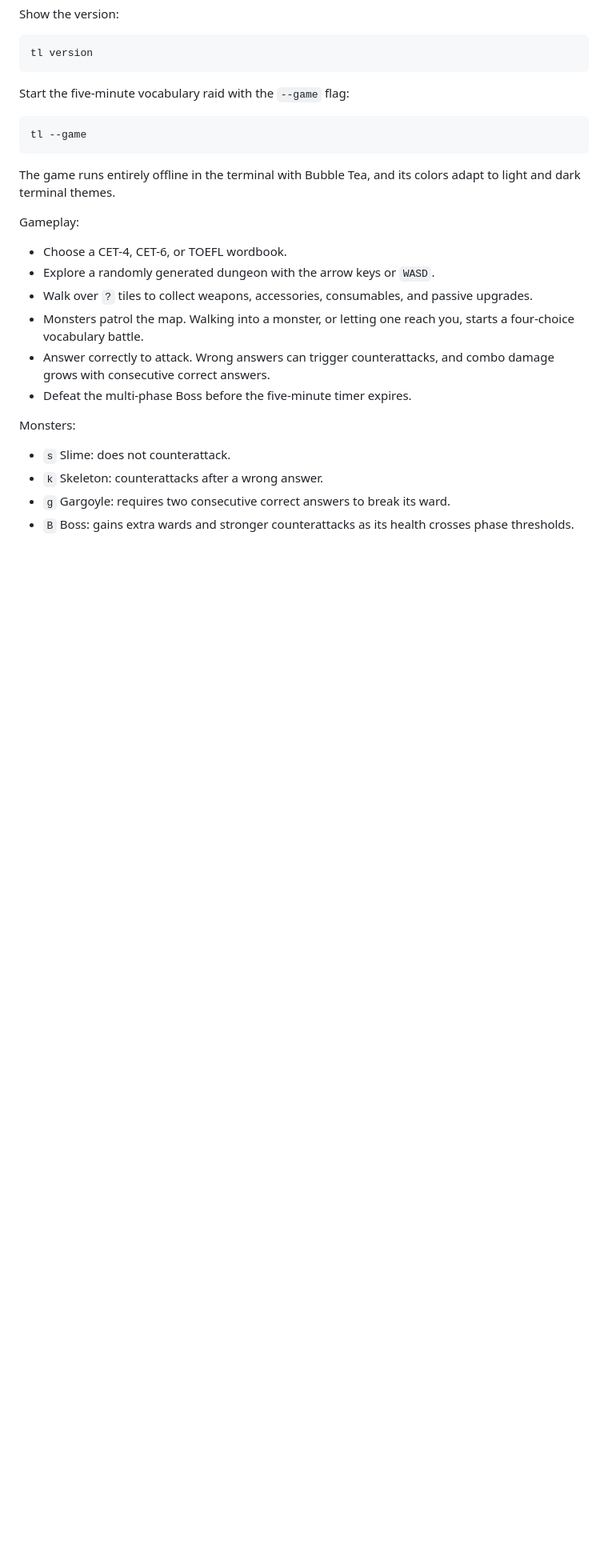
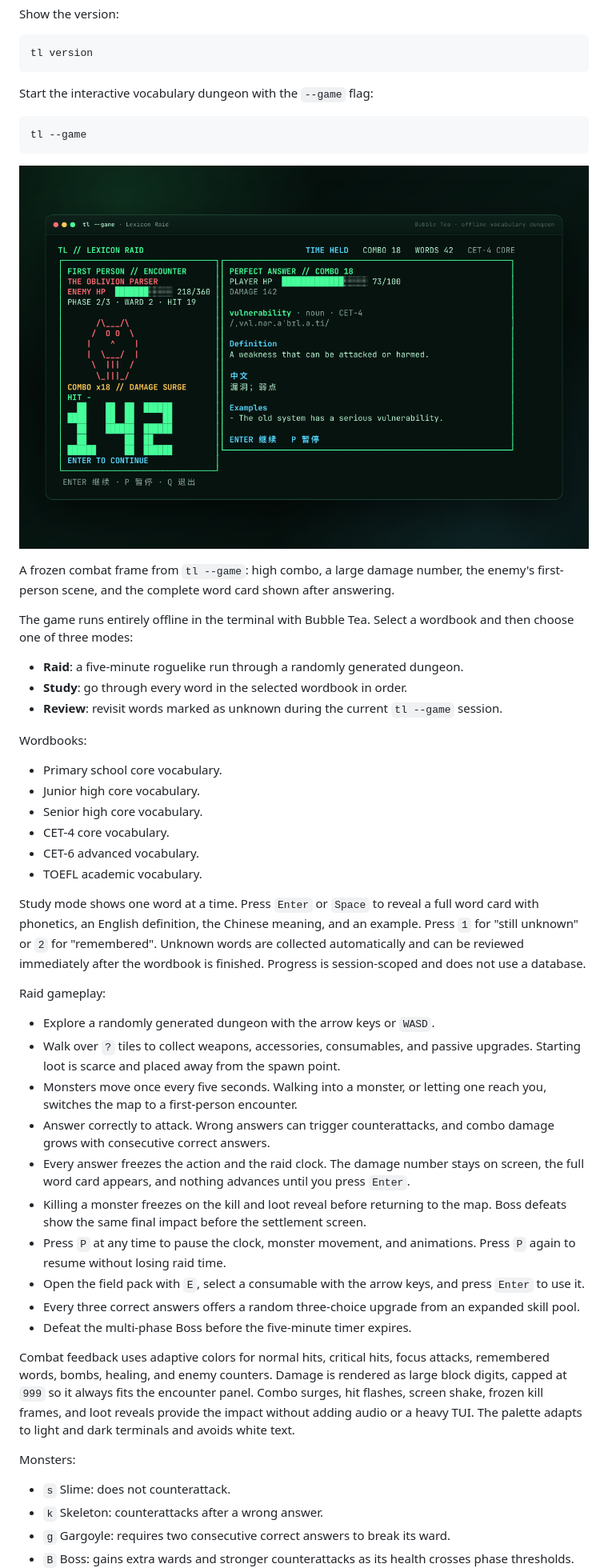
Before and after one commit to yuxialuozi/tl, a Markdown page: README.md, the part around one of its changes. Shown at 80% size. Rendered like a GitHub page; pictures changed too: docs/images/tl-game-demo.png (added); blank space fills up the shorter version.

Commit message:
Polish vocabulary raid feedback and study cards

````diff
--- a/README.md
+++ b/README.md
@@ -132,22 +132,49 @@ Show the version:
 tl version
 ```
 
-Start the five-minute vocabulary raid with the `--game` flag:
+Start the interactive vocabulary dungeon with the `--game` flag:
 
 ```bash
 tl --game
 ```
 
-The game runs entirely offline in the terminal with Bubble Tea, and its colors adapt to light and dark terminal themes.
+<p align="center">
+  <img src="docs/images/tl-game-demo.png" alt="tl --game: a Boss battle result with a frozen damage number, player and enemy health, combo counter, and a full vocabulary card" width="900">
+</p>
 
-Gameplay:
+A frozen combat frame from `tl --game`: high combo, a large damage number, the enemy's first-person scene, and the complete word card shown after answering.
 
-- Choose a CET-4, CET-6, or TOEFL wordbook.
+The game runs entirely offline in the terminal with Bubble Tea. Select a wordbook and then choose one of three modes:
+
+- **Raid**: a five-minute roguelike run through a randomly generated dungeon.
+- **Study**: go through every word in the selected wordbook in order.
+- **Review**: revisit words marked as unknown during the current `tl --game` session.
+
+Wordbooks:
+
+- Primary school core vocabulary.
+- Junior high core vocabulary.
+- Senior high core vocabulary.
+- CET-4 core vocabulary.
+- CET-6 advanced vocabulary.
+- TOEFL academic vocabulary.
+
+Study mode shows one word at a time. Press `Enter` or `Space` to reveal a full word card with phonetics, an English definition, the Chinese meaning, and an example. Press `1` for "still unknown" or `2` for "remembered". Unknown words are collected automatically and can be reviewed immediately after the wordbook is finished. Progress is session-scoped and does not use a database.
+
+Raid gameplay:
+
 - Explore a randomly generated dungeon with the arrow keys or `WASD`.
-- Walk over `?` tiles to collect weapons, accessories, consumables, and passive upgrades.
-- Monsters patrol the map. Walking into a monster, or letting one reach you, starts a four-choice vocabulary battle.
+- Walk over `?` tiles to collect weapons, accessories, consumables, and passive upgrades. Starting loot is scarce and placed away from the spawn point.
+- Monsters move once every five seconds. Walking into a monster, or letting one reach you, switches the map to a first-person encounter.
 - Answer correctly to attack. Wrong answers can trigger counterattacks, and combo damage grows with consecutive correct answers.
+- Every answer freezes the action and the raid clock. The damage number stays on screen, the full word card appears, and nothing advances until you press `Enter`.
+- Killing a monster freezes on the kill and loot reveal before returning to the map. Boss defeats show the same final impact before the settlement screen.
+- Press `P` at any time to pause the clock, monster movement, and animations. Press `P` again to resume without losing raid time.
+- Open the field pack with `E`, select a consumable with the arrow keys, and press `Enter` to use it.
+- Every three correct answers offers a random three-choice upgrade from an expanded skill pool.
 - Defeat the multi-phase Boss before the five-minute timer expires.
+
+Combat feedback uses adaptive colors for normal hits, critical hits, focus attacks, remembered words, bombs, healing, and enemy counters. Damage is rendered as large block digits, capped at `999` so it always fits the encounter panel. Combo surges, hit flashes, screen shake, frozen kill frames, and loot reveals provide the impact without adding audio or a heavy TUI. The palette adapts to light and dark terminals and avoids white text.
 
 Monsters:
 
````
Also changed, not shown: other parts of README.md (+10 -8 lines), 12 other files.
